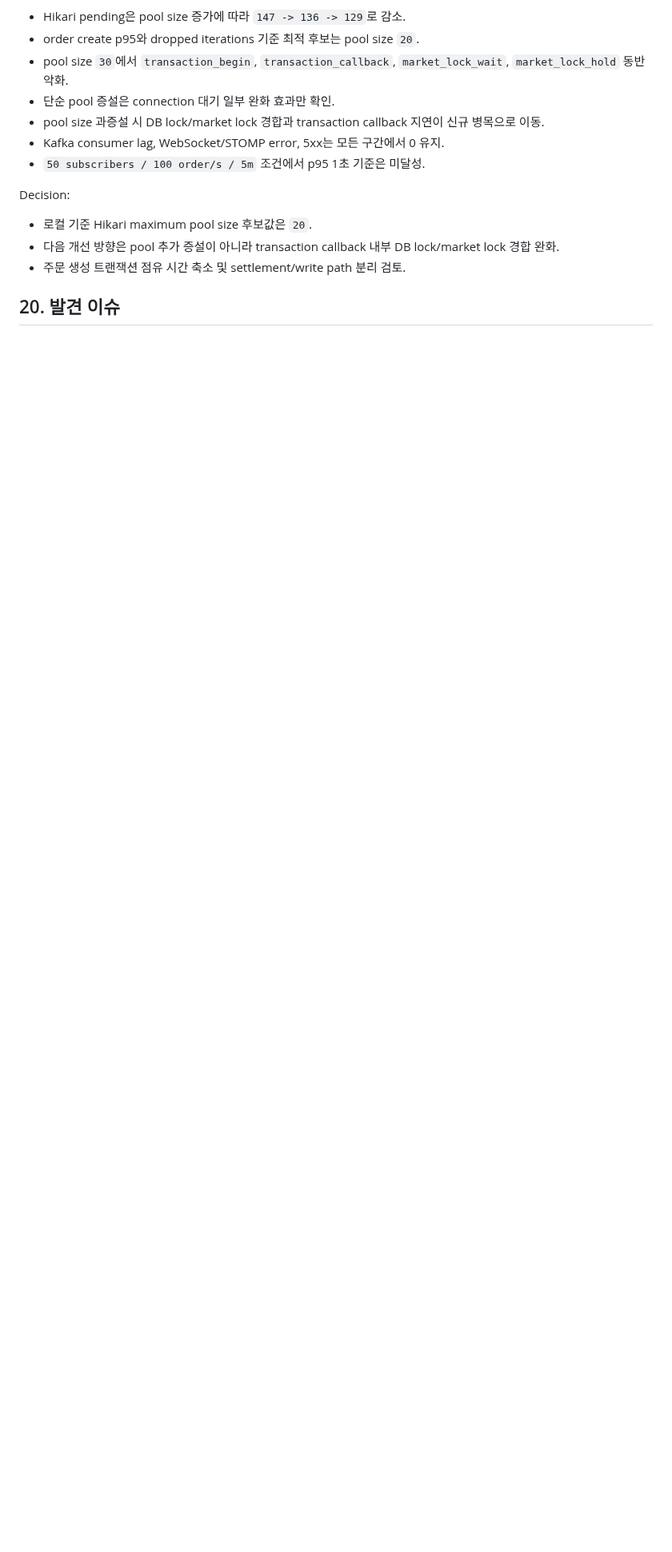
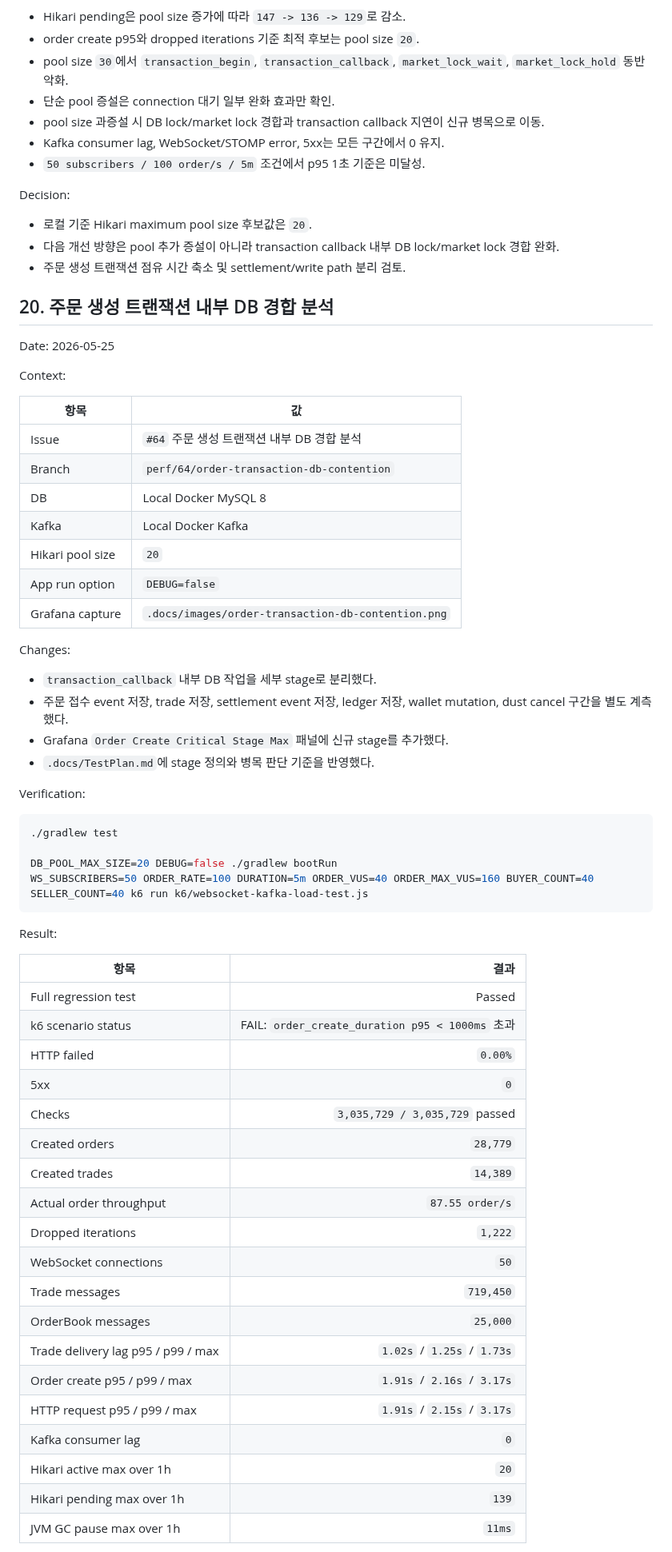
Before and after one commit to ohhalim/CoinFlow, a Markdown page: .docs/TEST_RESULTS.md, the part around one of its changes. Shown at 80% size. Drawn GitHub-style; blank space fills up the shorter version.

````diff
--- a/.docs/TEST_RESULTS.md
+++ b/.docs/TEST_RESULTS.md
@@ -1114,4 +1114,59 @@ Decision:
 - 다음 개선 방향은 pool 추가 증설이 아니라 transaction callback 내부 DB lock/market lock 경합 완화.
 - 주문 생성 트랜잭션 점유 시간 축소 및 settlement/write path 분리 검토.
 
-## 20. 발견 이슈
+## 20. 주문 생성 트랜잭션 내부 DB 경합 분석
+
+Date: 2026-05-25
+
+Context:
+
+| 항목 | 값 |
+|---|---|
+| Issue | `#64` 주문 생성 트랜잭션 내부 DB 경합 분석 |
+| Branch | `perf/64/order-transaction-db-contention` |
+| DB | Local Docker MySQL 8 |
+| Kafka | Local Docker Kafka |
+| Hikari pool size | `20` |
+| App run option | `DEBUG=false` |
+| Grafana capture | `.docs/images/order-transaction-db-contention.png` |
+
+Changes:
+
+- `transaction_callback` 내부 DB 작업을 세부 stage로 분리했다.
+- 주문 접수 event 저장, trade 저장, settlement event 저장, ledger 저장, wallet mutation, dust cancel 구간을 별도 계측했다.
+- Grafana `Order Create Critical Stage Max` 패널에 신규 stage를 추가했다.
+- `.docs/TestPlan.md`에 stage 정의와 병목 판단 기준을 반영했다.
+
+Verification:
+
+```bash
+./gradlew test
+
+DB_POOL_MAX_SIZE=20 DEBUG=false ./gradlew bootRun
+WS_SUBSCRIBERS=50 ORDER_RATE=100 DURATION=5m ORDER_VUS=40 ORDER_MAX_VUS=160 BUYER_COUNT=40 SELLER_COUNT=40 k6 run k6/websocket-kafka-load-test.js
+```
+
+Result:
+
+| 항목 | 결과 |
+|---|---:|
+| Full regression test | Passed |
+| k6 scenario status | FAIL: `order_create_duration p95 < 1000ms` 초과 |
+| HTTP failed | `0.00%` |
+| 5xx | `0` |
+| Checks | `3,035,729 / 3,035,729` passed |
+| Created orders | `28,779` |
+| Created trades | `14,389` |
+| Actual order throughput | `87.55 order/s` |
+| Dropped iterations | `1,222` |
+| WebSocket connections | `50` |
+| Trade messages | `719,450` |
+| OrderBook messages | `25,000` |
+| Trade delivery lag p95 / p99 / max | `1.02s` / `1.25s` / `1.73s` |
+| Order create p95 / p99 / max | `1.91s` / `2.16s` / `3.17s` |
+| HTTP request p95 / p99 / max | `1.91s` / `2.15s` / `3.17s` |
+| Kafka consumer lag | `0` |
+| Hikari active max over 1h | `20` |
+| Hikari pending max over 1h | `139` |
+| JVM GC pause max over 1h | `11ms` |
+
````
Also changed, not shown: other parts of .docs/TEST_RESULTS.md (+48 -1 lines), .docs/images/order-transaction-db-contention.png (added).
